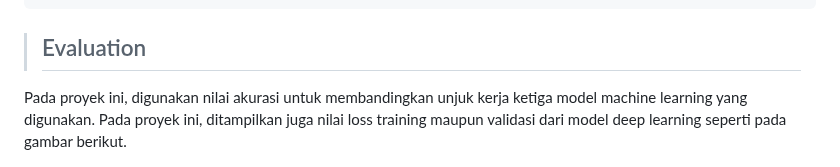
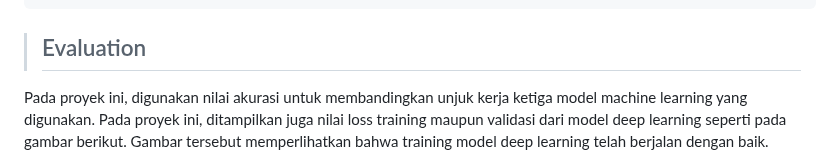
Before and after one commit to nazrul74/Parkinson-s-Disease, a Markdown page: README.md, the part around the change. Rendered like a GitHub page.

````diff
--- a/README.md
+++ b/README.md
@@ -143,7 +143,7 @@ y_pred = model3.predict(X_test)
 ```
 
 > ## Evaluation
-Pada proyek ini, digunakan nilai akurasi untuk membandingkan unjuk kerja ketiga model machine learning yang digunakan. Pada proyek ini, ditampilkan juga nilai loss training maupun validasi dari model deep learning seperti pada gambar berikut.
+Pada proyek ini, digunakan nilai akurasi untuk membandingkan unjuk kerja ketiga model machine learning yang digunakan. Pada proyek ini, ditampilkan juga nilai loss training maupun validasi dari model deep learning seperti pada gambar berikut. Gambar tersebut memperlihatkan bahwa training model deep learning telah berjalan dengan baik.
 
 <p align="center">
   <img src="https://github.com/nazrul74/Parkinson-s-Disease/blob/main/img/loss-dl.png?raw=true"/>
````
